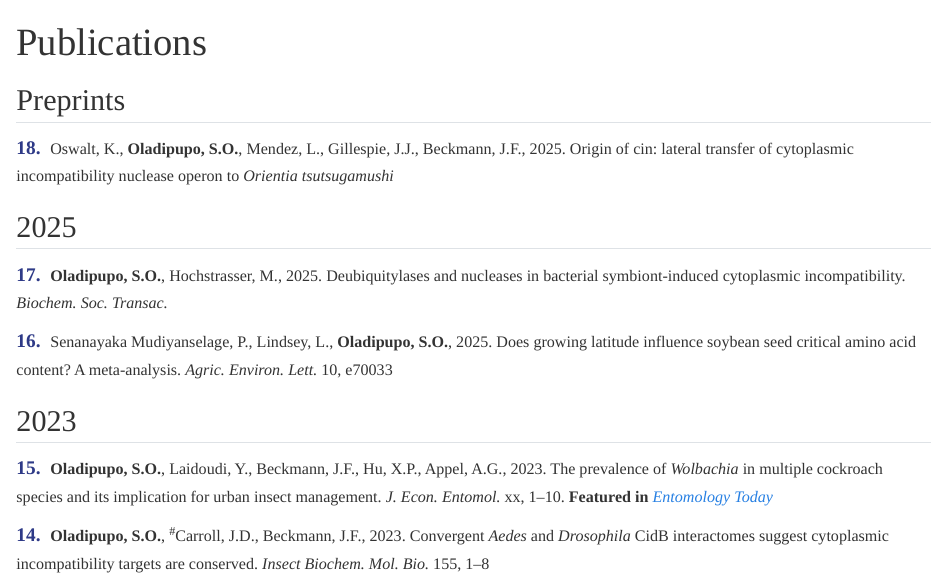
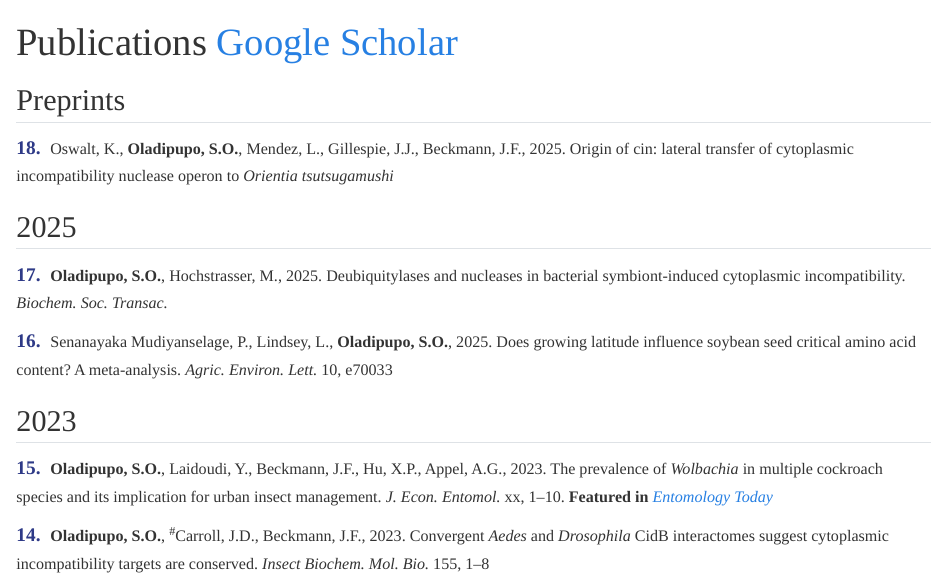
Before and after one commit to Oladipupo-hub/theoladipupolab-site, a Quarto document (publications.qmd): the page in a window 1100 px wide, from its top. Rendered offline with R 4.5, knitr and Pandoc in place of Quarto, with nearby package versions.

Commit message:
Site update Tue 09/02/2025  9:58:14.38

```diff
--- a/publications.qmd
+++ b/publications.qmd
@@ -1,6 +1,6 @@
 
 ---
-title: "Publications"
+title: "Publications [Google Scholar ](https://scholar.google.com/citations?user=wjO-QiMAAAAJ&hl=en)"
 format:
   html:
     css: assets/css/styles.css
```
Also changed, not shown: .quarto/idx/publications.qmd.json, 2 other files.
